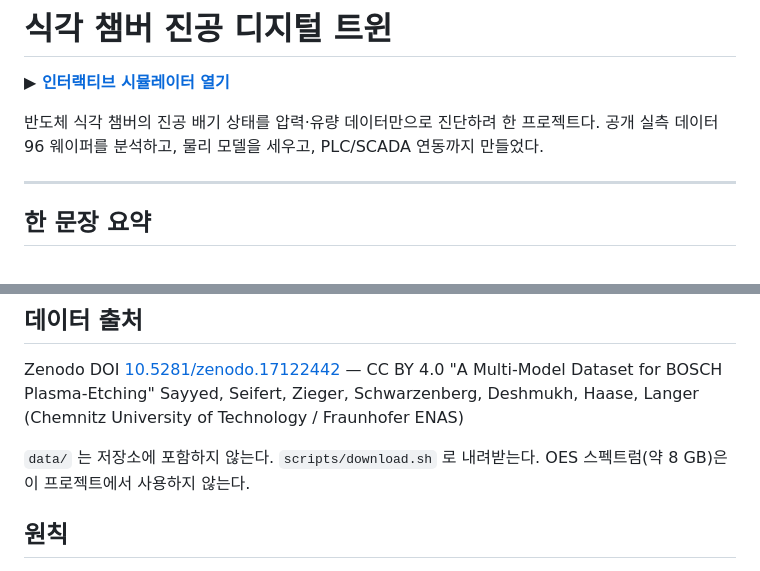
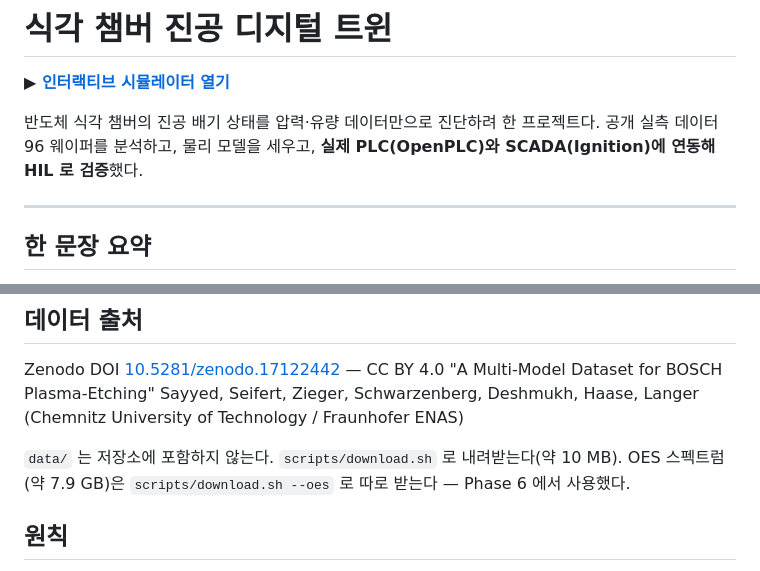
Before and after one commit to jiu7021/chamber-twin, a Markdown page: README.md, 2 parts joined by grey strips. Rendered like a GitHub page.

```diff
--- a/README.md
+++ b/README.md
@@ -3,7 +3,8 @@
 **▶ [인터랙티브 시뮬레이터 열기](https://jiu7021.github.io/etch-chamber-vacuum-twin/)**
 
 반도체 식각 챔버의 진공 배기 상태를 압력·유량 데이터만으로 진단하려 한 프로젝트다.
-공개 실측 데이터 96 웨이퍼를 분석하고, 물리 모델을 세우고, PLC/SCADA 연동까지 만들었다.
+공개 실측 데이터 96 웨이퍼를 분석하고, 물리 모델을 세우고,
+**실제 PLC(OpenPLC)와 SCADA(Ignition)에 연동해 HIL 로 검증**했다.
 
 ---
 
@@ -81,8 +89,8 @@ Zenodo DOI [10.5281/zenodo.17122442](https://doi.org/10.5281/zenodo.17122442)
 Sayyed, Seifert, Zieger, Schwarzenberg, Deshmukh, Haase, Langer
 (Chemnitz University of Technology / Fraunhofer ENAS)
 
-`data/` 는 저장소에 포함하지 않는다. `scripts/download.sh` 로 내려받는다.
-OES 스펙트럼(약 8 GB)은 이 프로젝트에서 사용하지 않는다.
+`data/` 는 저장소에 포함하지 않는다. `scripts/download.sh` 로 내려받는다(약 10 MB).
+OES 스펙트럼(약 7.9 GB)은 `scripts/download.sh --oes` 로 따로 받는다 — Phase 6 에서 사용했다.
 
 ## 원칙
 
```
Also changed, not shown: other parts of README.md (+24 -6 lines).
